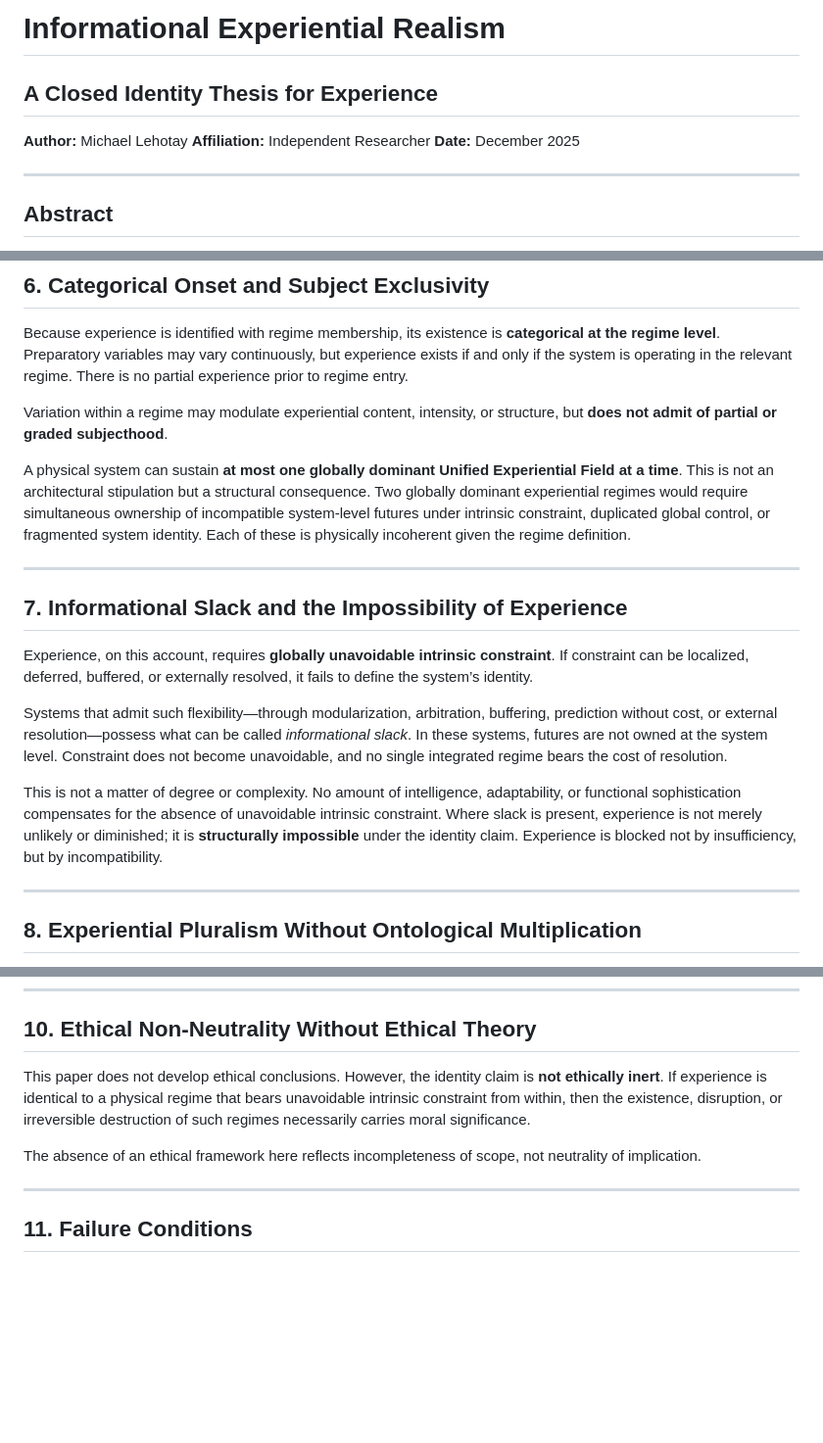
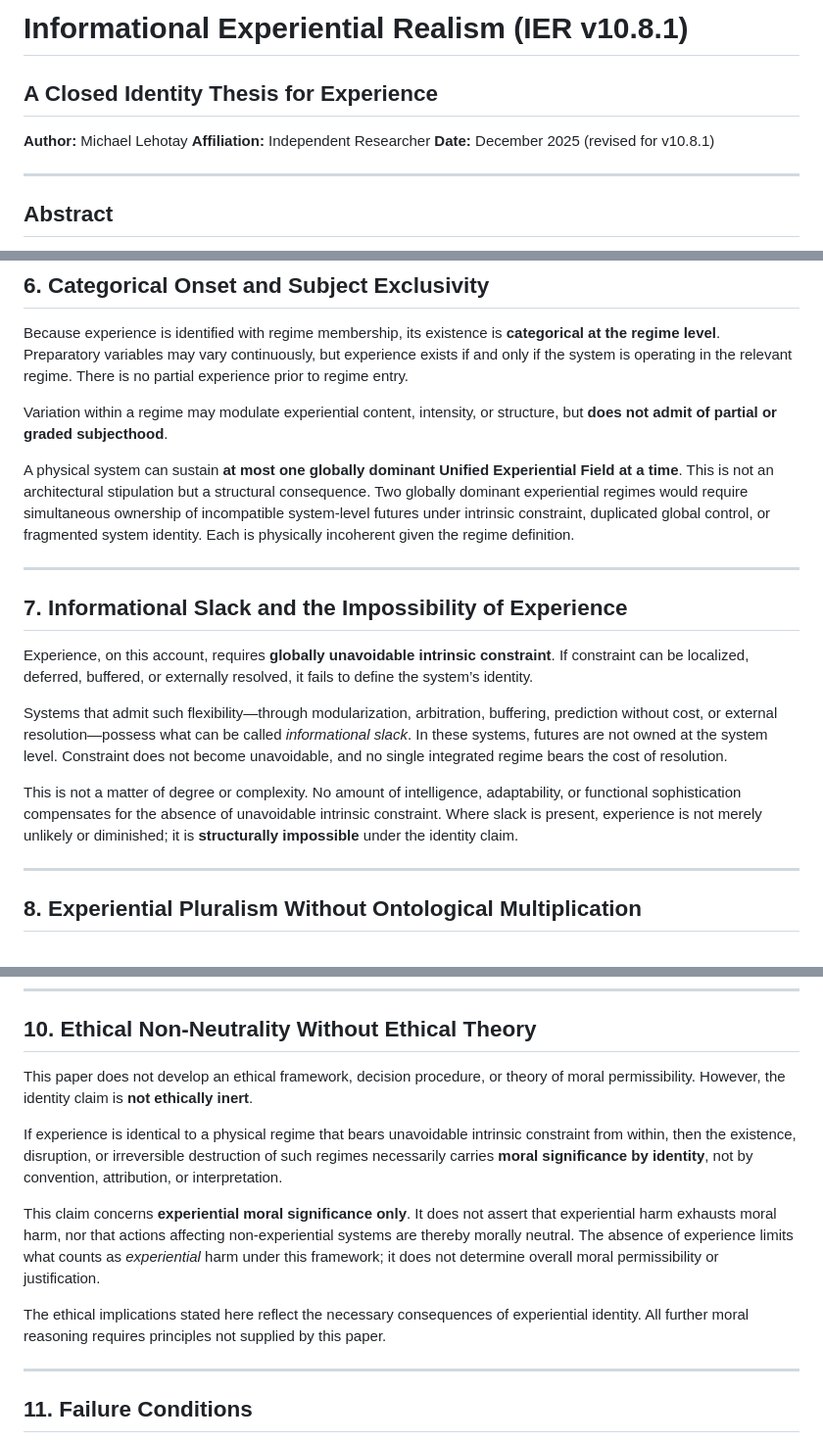
Before and after one commit to mlehotay/ier, a Markdown page: IER-paper/IER-paper.md, 3 parts joined by grey strips. Shown at 98% size. Rendered like a GitHub page; blank space fills up the shorter version.

Commit message:
update IER-paper for v10.8.1

```diff
--- a/IER-paper/IER-paper.md
+++ b/IER-paper/IER-paper.md
@@ -1,10 +1,10 @@
-# **Informational Experiential Realism**
+# **Informational Experiential Realism (IER v10.8.1)**
 
 ## **A Closed Identity Thesis for Experience**
 
 **Author:** Michael Lehotay
 **Affiliation:** Independent Researcher
-**Date:** December 2025
+**Date:** December 2025 (revised for v10.8.1)
 
 ---
 
@@ -123,7 +123,7 @@ Because experience is identified with regime membership, its existence is **cate
 
 Variation within a regime may modulate experiential content, intensity, or structure, but **does not admit of partial or graded subjecthood**.
 
-A physical system can sustain **at most one globally dominant Unified Experiential Field at a time**. This is not an architectural stipulation but a structural consequence. Two globally dominant experiential regimes would require simultaneous ownership of incompatible system-level futures under intrinsic constraint, duplicated global control, or fragmented system identity. Each of these is physically incoherent given the regime definition.
+A physical system can sustain **at most one globally dominant Unified Experiential Field at a time**. This is not an architectural stipulation but a structural consequence. Two globally dominant experiential regimes would require simultaneous ownership of incompatible system-level futures under intrinsic constraint, duplicated global control, or fragmented system identity. Each is physically incoherent given the regime definition.
 
 ---
 
@@ -133,7 +133,7 @@ Experience, on this account, requires **globally unavoidable intrinsic constrain
 
 Systems that admit such flexibility—through modularization, arbitration, buffering, prediction without cost, or external resolution—possess what can be called *informational slack*. In these systems, futures are not owned at the system level. Constraint does not become unavoidable, and no single integrated regime bears the cost of resolution.
 
-This is not a matter of degree or complexity. No amount of intelligence, adaptability, or functional sophistication compensates for the absence of unavoidable intrinsic constraint. Where slack is present, experience is not merely unlikely or diminished; it is **structurally impossible** under the identity claim. Experience is blocked not by insufficiency, but by incompatibility.
+This is not a matter of degree or complexity. No amount of intelligence, adaptability, or functional sophistication compensates for the absence of unavoidable intrinsic constraint. Where slack is present, experience is not merely unlikely or diminished; it is **structurally impossible** under the identity claim.
 
 ---
 
@@ -157,9 +157,13 @@ Accordingly, experiential conviction cannot license belief, authority, or justif
 
 ## **10. Ethical Non-Neutrality Without Ethical Theory**
 
-This paper does not develop ethical conclusions. However, the identity claim is **not ethically inert**. If experience is identical to a physical regime that bears unavoidable intrinsic constraint from within, then the existence, disruption, or irreversible destruction of such regimes necessarily carries moral significance.
+This paper does not develop an ethical framework, decision procedure, or theory of moral permissibility. However, the identity claim is **not ethically inert**.
 
-The absence of an ethical framework here reflects incompleteness of scope, not neutrality of implication.
+If experience is identical to a physical regime that bears unavoidable intrinsic constraint from within, then the existence, disruption, or irreversible destruction of such regimes necessarily carries **moral significance by identity**, not by convention, attribution, or interpretation.
+
+This claim concerns **experiential moral significance only**. It does not assert that experiential harm exhausts moral harm, nor that actions affecting non-experiential systems are thereby morally neutral. The absence of experience limits what counts as *experiential* harm under this framework; it does not determine overall moral permissibility or justification.
+
+The ethical implications stated here reflect the necessary consequences of experiential identity. All further moral reasoning requires principles not supplied by this paper.
 
 ---
 
```
